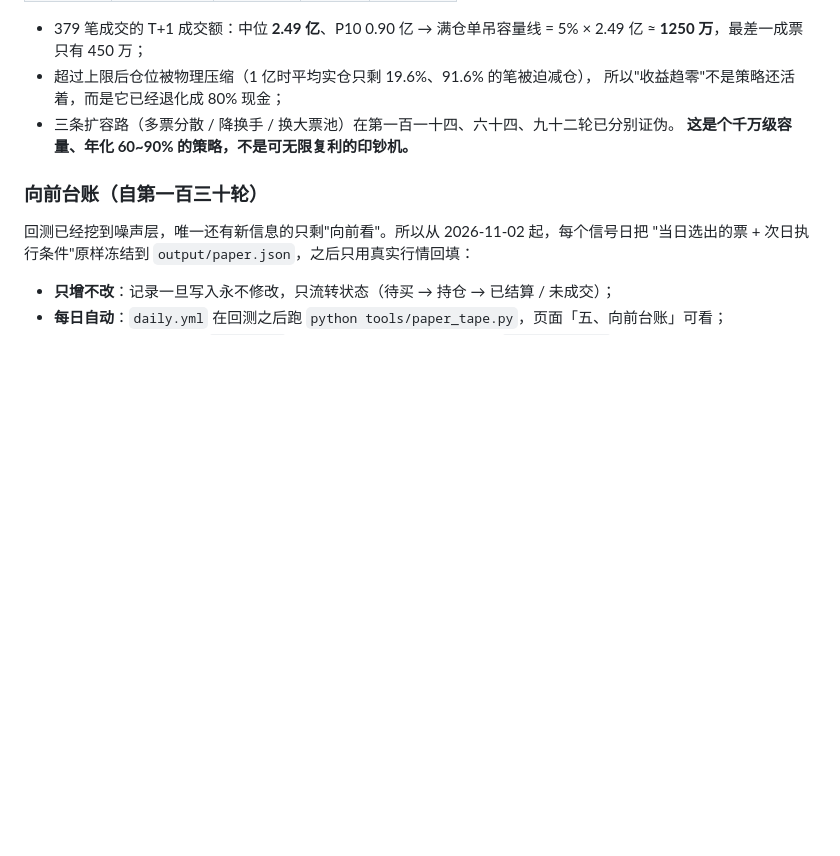
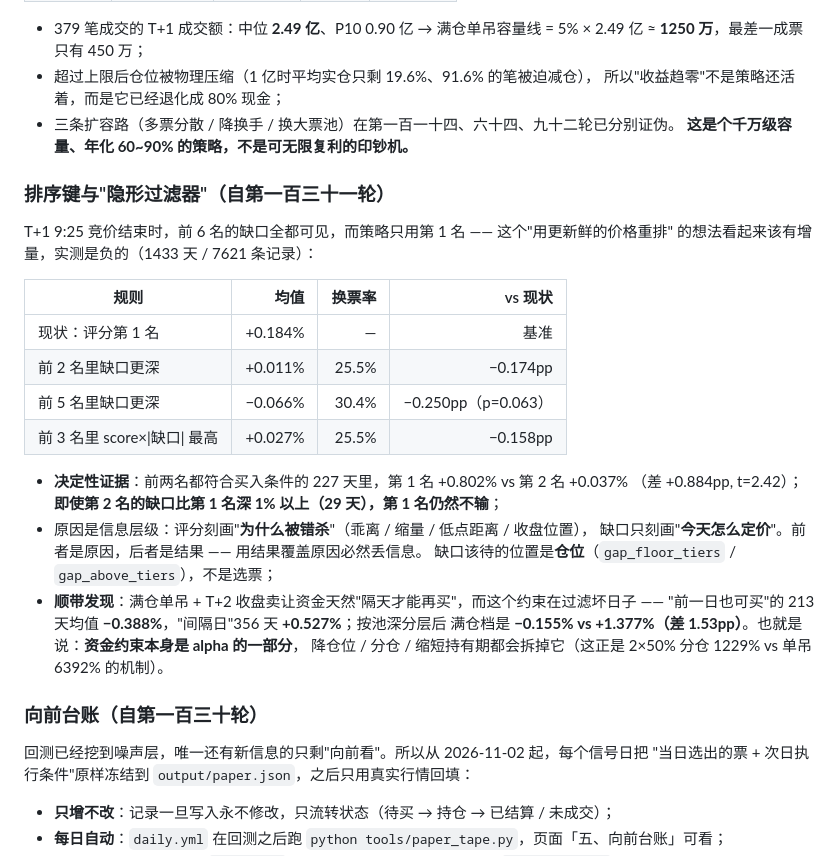
Before and after one commit to 13415837267/nextday-stock-pool, a Markdown page: README.md, the part around the change. GitHub-like rendering; blank space fills up the shorter version.

Commit message:
研究: 第131轮 新增"排序键与隐形过滤器"小节

```diff
--- a/README.md
+++ b/README.md
@@ -985,6 +985,28 @@ gh workflow run research.yml -f script=exp_cost -f 'args=--days 1500'
 - 三条扩容路（多票分散 / 降换手 / 换大票池）在第一百一十四、六十四、九十二轮已分别证伪。
   **这是个千万级容量、年化 60~90% 的策略，不是可无限复利的印钞机。**
 
+### 排序键与"隐形过滤器"（自第一百三十一轮）
+
+T+1 9:25 竞价结束时，前 6 名的缺口全都可见，而策略只用第 1 名 —— 这个"用更新鲜的价格重排"
+的想法看起来该有增量，实测是负的（1433 天 / 7621 条记录）：
+
+| 规则 | 均值 | 换票率 | vs 现状 |
+|---|---:|---:|---:|
+| 现状：评分第 1 名 | +0.184% | — | 基准 |
+| 前 2 名里缺口更深 | +0.011% | 25.5% | −0.174pp |
+| 前 5 名里缺口更深 | −0.066% | 30.4% | −0.250pp（p=0.063） |
+| 前 3 名里 score×\|缺口\| 最高 | +0.027% | 25.5% | −0.158pp |
+
+- **决定性证据**：前两名都符合买入条件的 227 天里，第 1 名 +0.802% vs 第 2 名 +0.037%
+  （差 +0.884pp, t=2.42）；**即使第 2 名的缺口比第 1 名深 1% 以上（29 天），第 1 名仍然不输**；
+- 原因是信息层级：评分刻画"**为什么被错杀**"（乖离 / 缩量 / 低点距离 / 收盘位置），
+  缺口只刻画"**今天怎么定价**"。前者是原因，后者是结果 —— 用结果覆盖原因必然丢信息。
+  缺口该待的位置是**仓位**（`gap_floor_tiers` / `gap_above_tiers`），不是选票；
+- **顺带发现**：满仓单吊 + T+2 收盘卖让资金天然"隔天才能再买"，而这个约束在过滤坏日子 ——
+  "前一日也可买"的 213 天均值 **−0.388%**，"间隔日"356 天 **+0.527%**；按池深分层后
+  满仓档是 **−0.155% vs +1.377%（差 1.53pp）**。也就是说：**资金约束本身是 alpha 的一部分**，
+  降仓位 / 分仓 / 缩短持有期都会拆掉它（这正是 2×50% 分仓 1229% vs 单吊 6392% 的机制）。
+
 ### 向前台账（自第一百三十轮）
 
 回测已经挖到噪声层，唯一还有新信息的只剩"向前看"。所以从 2026-11-02 起，每个信号日把
```
